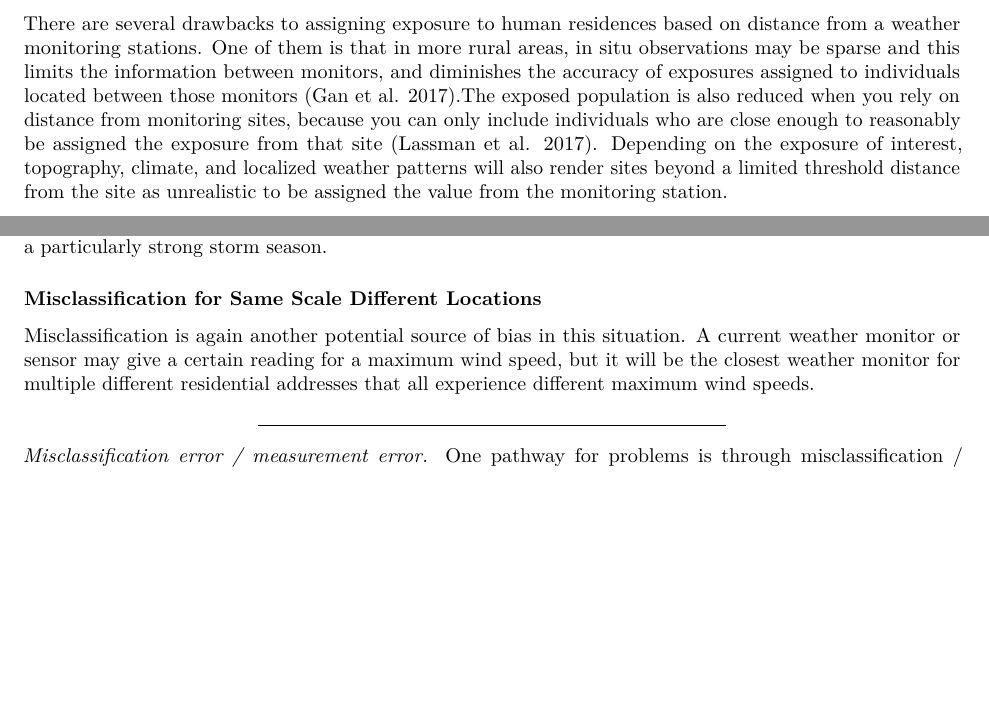
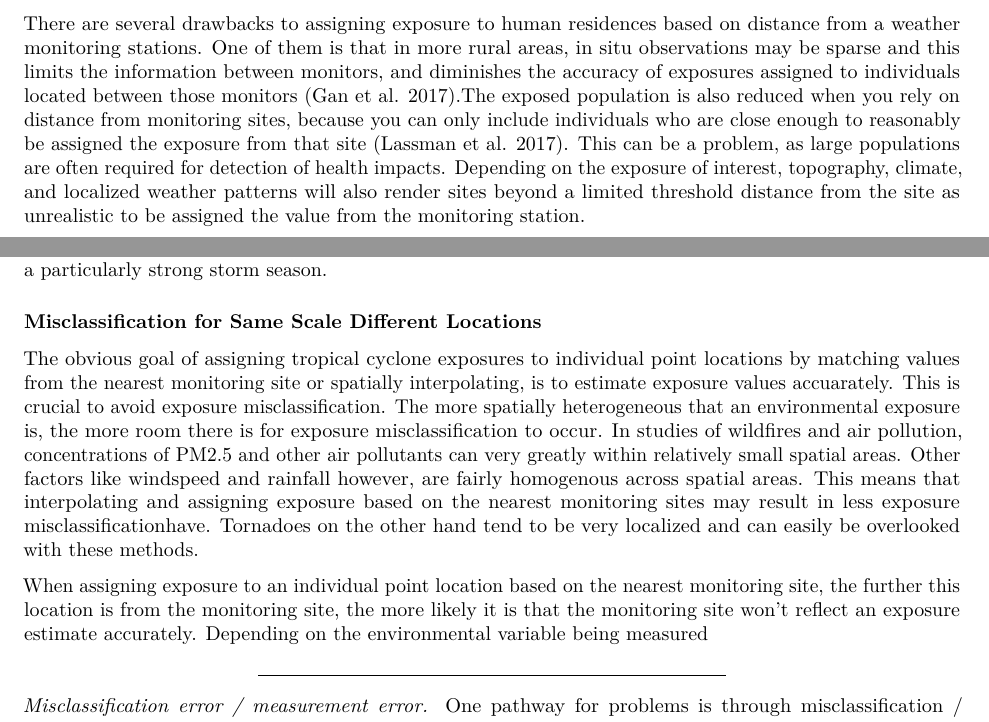
Before and after one commit to mhughes26/tropical_cyclone_health, an R Markdown document (tropical_storm_paper.Rmd): two parts of pages 8 and 9 of 17 before the commit and two parts of pages 8 and 9 of 18 after it, joined at a grey line, cut so that both start at the same text, the shorter picture padded with empty space. Rendered offline with R 4.5, knitr and Pandoc, then LaTeX, with nearby package versions.

Commit message:
misclassification

```diff
--- a/tropical_storm_paper.Rmd
+++ b/tropical_storm_paper.Rmd
@@ -148,7 +148,7 @@ Sometimes, researchers may have access to data that is down to the point source,
 
 One way to resolve this spatial misalignment is to assign exposure to the residential addresses based on the closest weather monitoring station [@kim2009health]. This is a common method that is employed in many other areas of environmental epidemiology, including studies on the impacts of wildfire smoke plumes and urban smog on respiratory health. Typically, a distance threshold will be determined for a monitoring station or a sensor, and any residence within that distance will be assigned an exposure value from that monitoring point.
 
-There are several drawbacks to assigning exposure to human residences based on distance from a weather monitoring stations. One of them is that in more rural areas, in situ observations may be sparse and this limits the information between monitors, and diminishes the accuracy of exposures assigned to individuals located between those monitors [@gan2017comparison].The exposed population is also reduced when you rely on distance from monitoring sites, because you can only include individuals who are close enough to reasonably be assigned the exposure from that site [@lassman2017spatial]. Depending on the exposure of interest, topography, climate, and localized weather patterns will also render sites beyond a limited threshold distance from the site as unrealistic to be assigned the value from the monitoring station.
+There are several drawbacks to assigning exposure to human residences based on distance from a weather monitoring stations. One of them is that in more rural areas, in situ observations may be sparse and this limits the information between monitors, and diminishes the accuracy of exposures assigned to individuals located between those monitors [@gan2017comparison].The exposed population is also reduced when you rely on distance from monitoring sites, because you can only include individuals who are close enough to reasonably be assigned the exposure from that site [@lassman2017spatial]. This can be a problem, as large populations are often required for detection of health impacts. Depending on the exposure of interest, topography, climate, and localized weather patterns will also render sites beyond a limited threshold distance from the site as unrealistic to be assigned the value from the monitoring station.
 
 Another method of assigning exposure to spatially misaligned individuals is to interpolate. Spatial interpolation is the prediction of values or metrics of specific points within a defined region based on some sort of spatial model [@li2014spatial].
 
@@ -157,7 +157,11 @@ Kriging is one such method that creates continuous spatial surfaces for understa
 
 ### Misclassification for Same Scale Different Locations
 
-Misclassification is again another potential source of bias in this situation. A current weather monitor or sensor may give a certain reading for a maximum wind speed, but it will be the closest weather monitor for multiple different residential addresses that all experience different maximum wind speeds.
+The obvious goal of assigning tropical cyclone exposures to individual point locations by matching values from the nearest monitoring site or spatially interpolating, is to estimate exposure values accuarately. This is crucial to avoid exposure misclassification. The more spatially heterogeneous that an environmental exposure is, the more room there is for exposure misclassification to occur. In studies of wildfires and air pollution, concentrations of PM2.5 and other air pollutants can very greatly within relatively small spatial areas. Other factors like windspeed and rainfall however, are fairly homogenous across spatial areas. This means that interpolating and assigning exposure based on the nearest monitoring sites may result in less exposure misclassificationhave. Tornadoes on the other hand tend to be very localized and can easily be overlooked with these methods.
+
+When assigning exposure to an individual point location based on the nearest monitoring site, the further this location is from the monitoring site, the more likely it is that the monitoring site won't reflect an exposure estimate accurately. Depending on the environmental variable being measured
+
+
 
 
 
```
